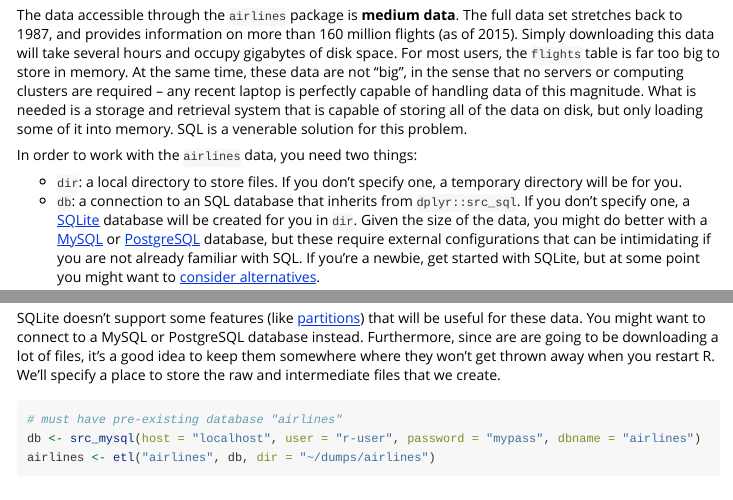
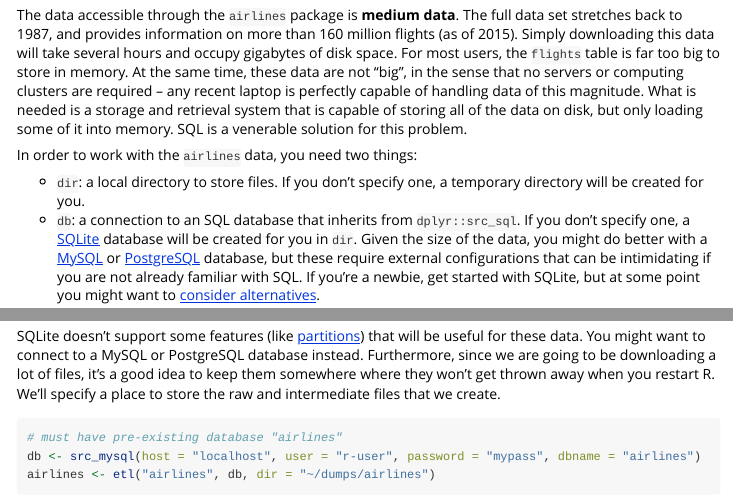
Before and after one commit to tidyverse/nycflights13, an R Markdown document (vignettes/intro.Rmd): the page in a window 1100 px wide, from 620 px down, and a second part further down, joined at a grey line. Rendered offline with R 4.5, knitr and Pandoc, with nearby package versions; some code elsewhere in the file could not run offline.

Commit message:
fixed typoes in vignette; close #40

````diff
--- a/vignettes/intro.Rmd
+++ b/vignettes/intro.Rmd
@@ -33,7 +33,7 @@ The data accessible through the `airlines` package is **medium data**. The full
 
 In order to work with the `airlines` data, you need two things:
 
-+ `dir`: a local directory to store files. If you don't specify one, a temporary directory will be for you.
++ `dir`: a local directory to store files. If you don't specify one, a temporary directory will be created for you.
 + `db`: a connection to an SQL database that inherits from `dplyr::src_sql`. If you don't specify one, a [SQLite](http://www.sqlite.org) database will be created for you in `dir`. Given the size of the data, you might do better with a [MySQL](http://www.mysql.com) or [PostgreSQL](http://www.postgresql.com) database, but these require external configurations that can be intimidating if you are not already familiar with SQL. If you're a newbie, get started with SQLite, but at some point you might want to [consider alternatives](https://www.sqlite.org/whentouse.html).
 
 To use the default SQLite source, simply instantiate a new `etl` object.
@@ -137,7 +137,7 @@ airlines %>%
 
 ## MySQL installation
 
-SQLite doesn't support some features (like [partitions](https://en.wikipedia.org/wiki/Partition_(database))) that will be useful for these data. You might want to connect to a MySQL or PostgreSQL database instead. Furthermore, since are are going to be downloading a lot of files, it's a good idea to keep them somewhere where they won't get thrown away when you restart R. We'll specify a place to store the raw and intermediate files that we create.
+SQLite doesn't support some features (like [partitions](https://en.wikipedia.org/wiki/Partition_(database))) that will be useful for these data. You might want to connect to a MySQL or PostgreSQL database instead. Furthermore, since we are going to be downloading a lot of files, it's a good idea to keep them somewhere where they won't get thrown away when you restart R. We'll specify a place to store the raw and intermediate files that we create.
 
 ```{r, eval=FALSE}
 # must have pre-existing database "airlines"
````
